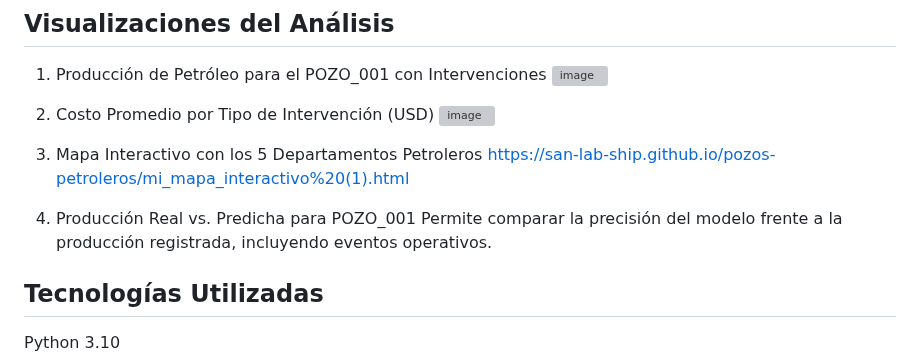
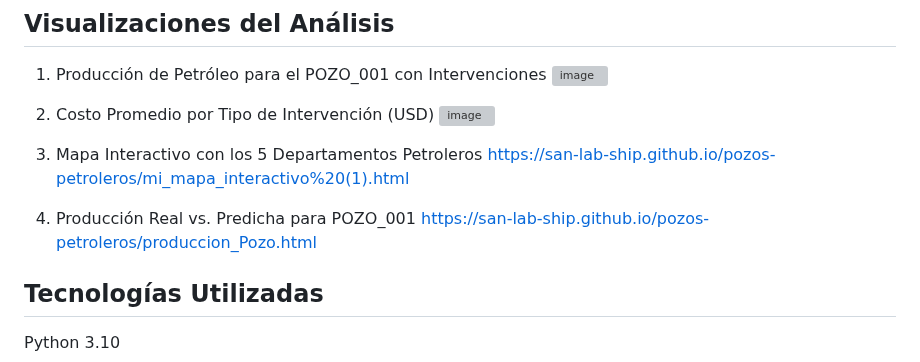
Before and after one commit to San-lab-ship/pozos-petroleros, a Markdown page: README.md, the part around the change. Rendered like a GitHub page; grey boxes are pictures that could not be loaded.

```diff
--- a/README.md
+++ b/README.md
@@ -61,7 +61,7 @@ Se identificaron los 10 errores más altos (positivos y negativos) para detectar
 https://san-lab-ship.github.io/pozos-petroleros/mi_mapa_interactivo%20(1).html
 
 4. Producción Real vs. Predicha para POZO_001
-Permite comparar la precisión del modelo frente a la producción registrada, incluyendo eventos operativos.
+https://san-lab-ship.github.io/pozos-petroleros/produccion_Pozo.html
 
 ## Tecnologías Utilizadas
 Python 3.10
```
